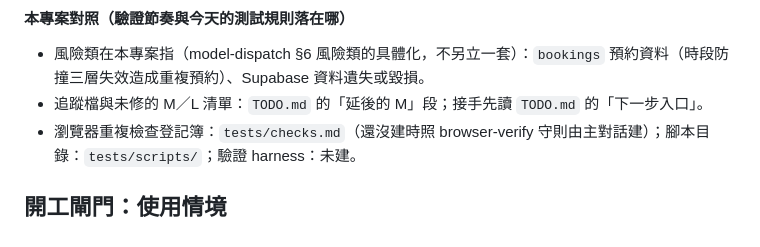
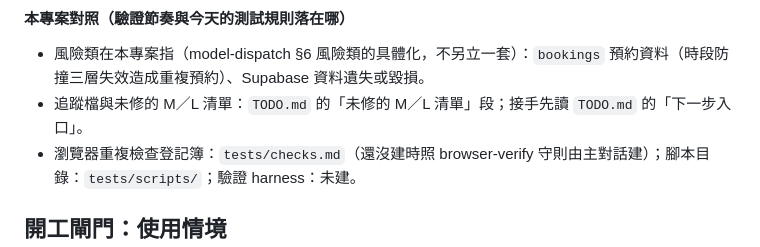
Before and after one commit to gamawork/gama-meeting-room, a Markdown page: CLAUDE.md, the part around the change. GitHub-like rendering.

Commit message:
CLAUDE.md：收改制殘留（量測指令／孤立 bullet／對照段名）
Co-Authored-By: Claude Fable 5.1 <noreply@anthropic.com>

```diff
--- a/CLAUDE.md
+++ b/CLAUDE.md
@@ -136,7 +136,7 @@ remote 走 SSH host 別名 `SSH-gamawork`（`git remote -v` 2026-09-07 實查）
 #### 本專案對照（驗證節奏與今天的測試規則落在哪）
 
 - 風險類在本專案指（model-dispatch §6 風險類的具體化，不另立一套）：`bookings` 預約資料（時段防撞三層失效造成重複預約）、Supabase 資料遺失或毀損。
-- 追蹤檔與未修的 M／L 清單：`TODO.md` 的「延後的 M」段；接手先讀 `TODO.md` 的「下一步入口」。
+- 追蹤檔與未修的 M／L 清單：`TODO.md` 的「未修的 M／L 清單」段；接手先讀 `TODO.md` 的「下一步入口」。
 - 瀏覽器重複檢查登記簿：`tests/checks.md`（還沒建時照 browser-verify 守則由主對話建）；腳本目錄：`tests/scripts/`；驗證 harness：未建。
 
 ## 開工閘門：使用情境
```
Also changed, not shown: TODO.md (+1 -1 lines).
